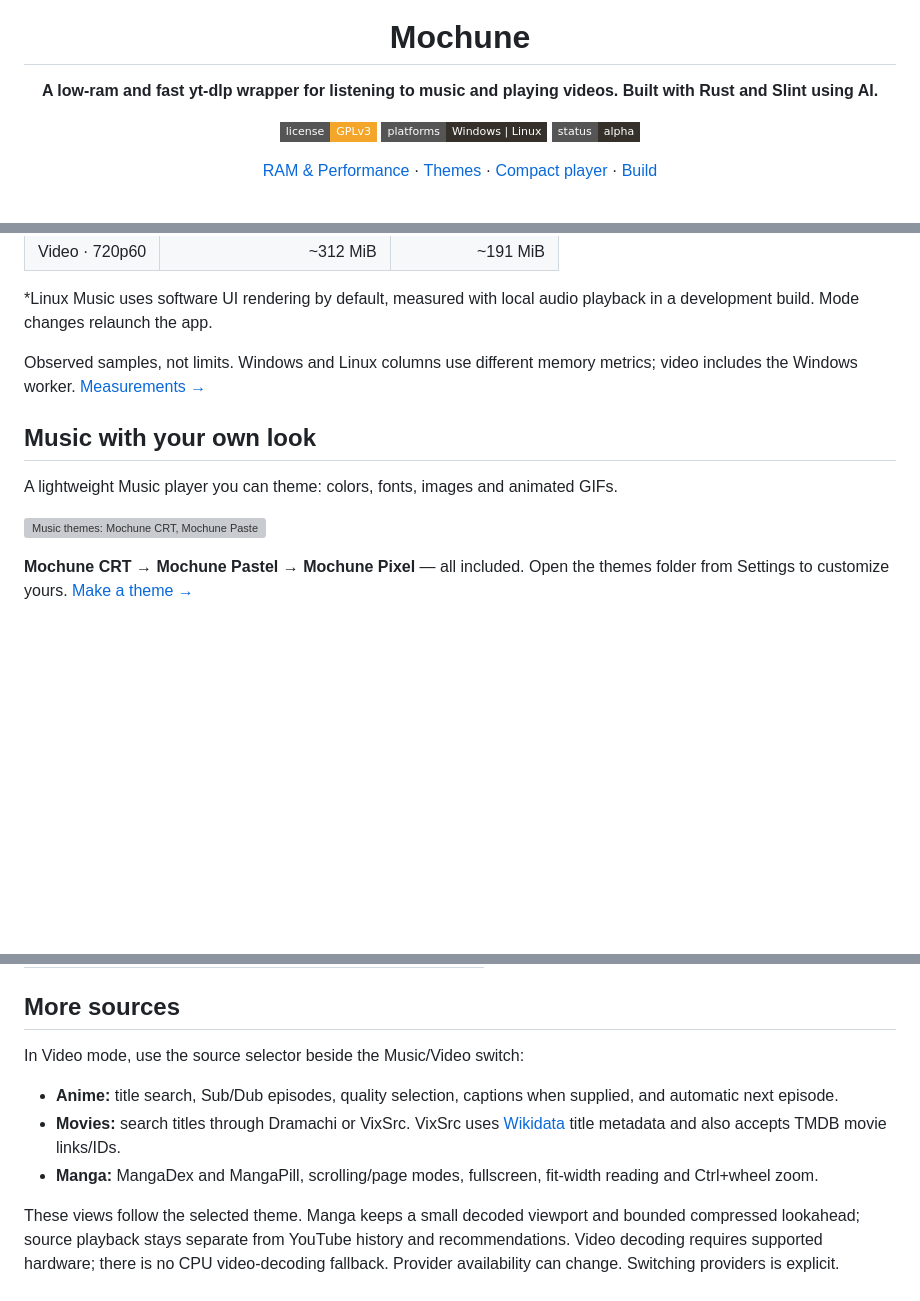
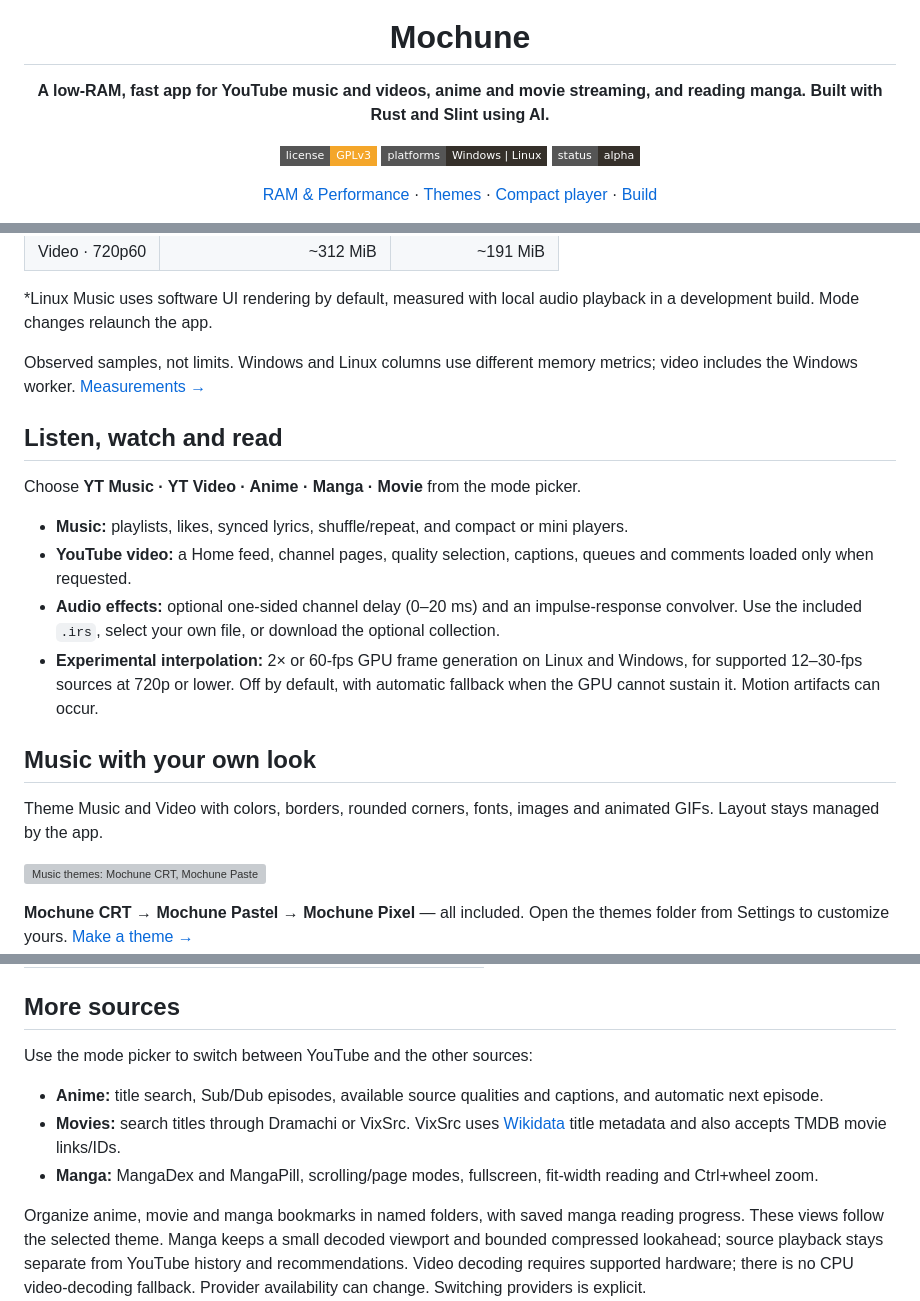
Before and after one commit to Quaint69/Mochune, a Markdown page: README.md, 3 parts joined by grey strips. Drawn GitHub-style; badges without logos; blank space fills up the shorter version; grey boxes are pictures that could not be loaded.

Commit message:
Update README for current playback modes and effects

```diff
--- a/README.md
+++ b/README.md
@@ -1,6 +1,6 @@
 <p align="center"><img src="ui/assets/logo-128.png?v=mochune-20261028" width="80" alt="Mochune"></p>
 <h1 align="center">Mochune</h1>
-<p align="center"><strong>A low-ram and fast yt-dlp wrapper for listening to music and playing videos. Built with Rust and Slint using AI.</strong></p>
+<p align="center"><strong>A low-RAM, fast app for YouTube music and videos, anime and movie streaming, and reading manga. Built with Rust and Slint using AI.</strong></p>
 <p align="center">
   <a href="LICENSE"><img alt="GPL v3" src="https://img.shields.io/badge/license-GPLv3-F4A62A?style=flat-square"></a>
   <img alt="Windows and Linux" src="https://img.shields.io/badge/platforms-Windows%20%7C%20Linux-35302A?style=flat-square">
@@ -27,9 +27,18 @@ Optimized to launch quickly, keep playback and seeking responsive, and switch sm
 
 Observed samples, not limits. Windows and Linux columns use different memory metrics; video includes the Windows worker. [Measurements →](docs/PERFORMANCE.md)
 
+## Listen, watch and read
+
+Choose **YT Music · YT Video · Anime · Manga · Movie** from the mode picker.
+
+- **Music:** playlists, likes, synced lyrics, shuffle/repeat, and compact or mini players.
+- **YouTube video:** a Home feed, channel pages, quality selection, captions, queues and comments loaded only when requested.
+- **Audio effects:** optional one-sided channel delay (0–20 ms) and an impulse-response convolver. Use the included `.irs`, select your own file, or download the optional collection.
+- **Experimental interpolation:** 2× or 60-fps GPU frame generation on Linux and Windows, for supported 12–30-fps sources at 720p or lower. Off by default, with automatic fallback when the GPU cannot sustain it. Motion artifacts can occur.
+
 ## Music with your own look
 
-A lightweight Music player you can theme: colors, fonts, images and animated GIFs.
+Theme Music and Video with colors, borders, rounded corners, fonts, images and animated GIFs. Layout stays managed by the app.
 
 ![Music themes: Mochune CRT, Mochune Pastel, then Mochune Pixel](docs/assets/themes-carousel.gif?v=mochune-20261028)
 
@@ -57,12 +66,13 @@ Keep just the player, or shrink it to the mini controls.
 
 ## More sources
 
-In Video mode, use the source selector beside the Music/Video switch:
+Use the mode picker to switch between YouTube and the other sources:
 
-- **Anime:** title search, Sub/Dub episodes, quality selection, captions when supplied, and automatic next episode.
+- **Anime:** title search, Sub/Dub episodes, available source qualities and captions, and automatic next episode.
 - **Movies:** search titles through Dramachi or VixSrc. VixSrc uses [Wikidata](https://www.wikidata.org/) title metadata and also accepts TMDB movie links/IDs.
 - **Manga:** MangaDex and MangaPill, scrolling/page modes, fullscreen, fit-width reading and Ctrl+wheel zoom.
 
+Organize anime, movie and manga bookmarks in named folders, with saved manga reading progress.
 These views follow the selected theme. Manga keeps a small decoded viewport and bounded compressed lookahead;
 source playback stays separate from YouTube history and recommendations.
 Video decoding requires supported hardware; there is no CPU video-decoding fallback.
```
